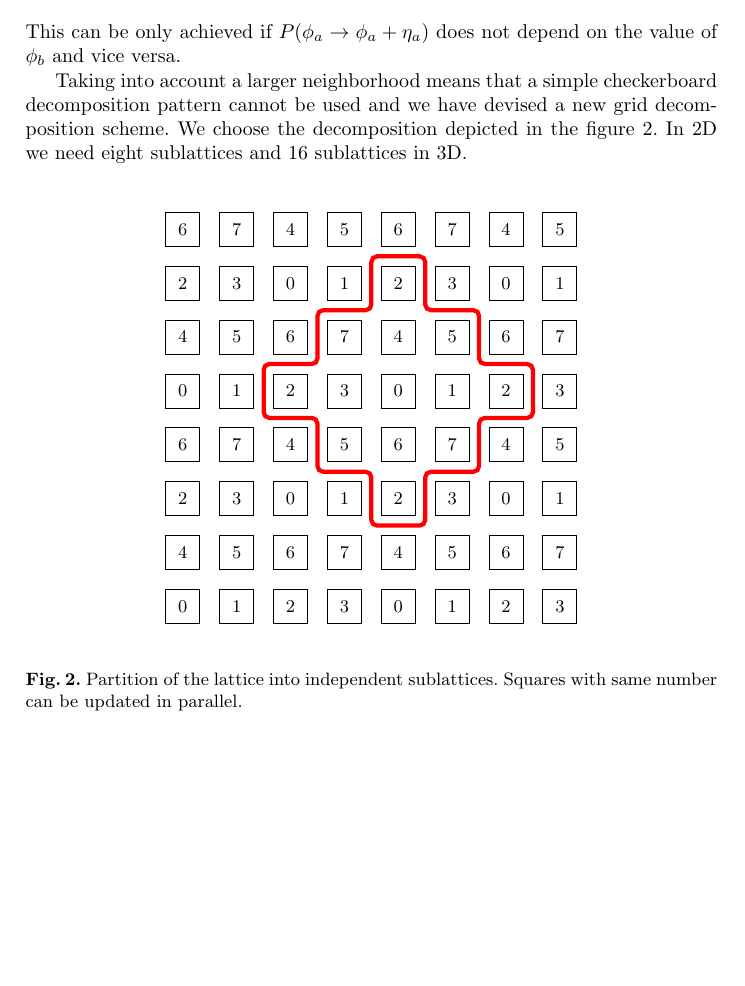
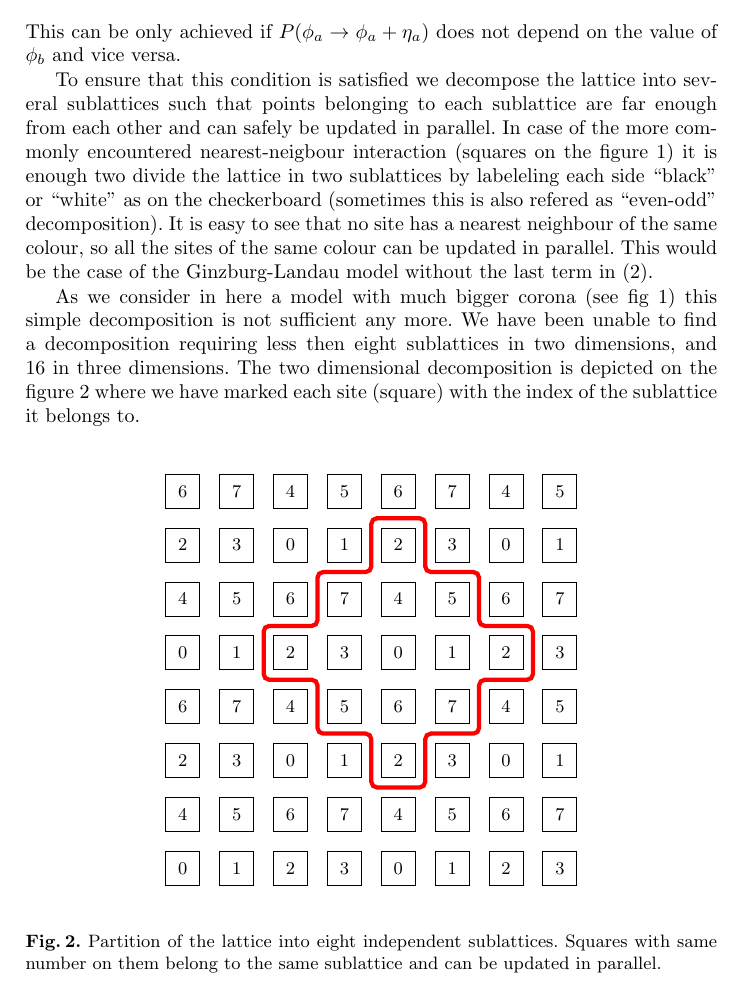
Before and after one commit to ujhpc/phi4, a LaTeX paper (doc/KUKDM_PROC/proceedins.tex): part of page 5 of 13, cut so that both start at the same text, the shorter picture padded with empty space. Compiled offline with pdfLaTeX.

Commit message:
Finished the description of the decomposition.

```diff
--- a/doc/KUKDM_PROC/proceedins.tex
+++ b/doc/KUKDM_PROC/proceedins.tex
@@ -308,17 +308,25 @@ P(\phi_a,\phi_b\rightarrow\phi_a+\eta_a,\phi_b+\eta_b)=P(\phi_a\rightarrow\phi_a
 This can be only achieved if $P(\phi_a\rightarrow\phi_a+\eta_a)$ does
 not depend on the value of $\phi_b$ and vice versa.
 
+To ensure that this condition is satisfied we decompose the lattice
+into several sublattices such that points belonging to each sublattice
+are far enough from each other and can safely be updated in
+parallel. In case of the more commonly encountered nearest-neigbour
+interaction (squares on the figure~\ref{fig:nn}) it is enough two
+divide the lattice in two sublattices by labeleling each side
+``black'' or ``white'' as on the checkerboard (sometimes this is also
+refered as ``even-odd'' decomposition). It is easy to see that no site
+has a nearest neighbour of the same colour, so all the sites of the
+same colour can be updated in parallel. This would be the case of the
+Ginzburg-Landau model without the last term in \eqref{eq:hamiltonian}.
 
-
-
-
-Taking into account a
-larger neighborhood means that a simple checkerboard decomposition
-pattern cannot be used and we have devised a new grid decomposition
-scheme. We choose the decomposition depicted in the
-figure~\ref{fig:part}. In 2D we need eight sublattices and 16
-sublattices in 3D.
-
+As we consider in here a model with much bigger corona (see
+fig~\ref{fig:nn}) this simple decomposition is not sufficient any more.
+We have been unable to find a decomposition requiring less then eight
+sublattices in two dimensions, and 16 in three dimensions. The two
+dimensional decomposition is depicted on the figure~\ref{fig:part}
+where we have marked each site (square) with the index of the
+sublattice it belongs to.
 \begin{figure}
 \begin{center}
 \begin{tikzpicture}[scale=0.95]
@@ -358,8 +366,8 @@ sublattices in 3D.
 (\lchalf - 2.5, \lchalf) \neighborhood;
 \end{tikzpicture}
 \end{center}
-\caption{\label{fig:part}Partition of the lattice into independent
-  sublattices. Squares with same number can be updated in parallel.}
+\caption{\label{fig:part}Partition of the lattice into eight independent
+  sublattices. Squares with same number on them belong to the same sublattice and can be updated in parallel.}
 \end{figure}
 
 
```
